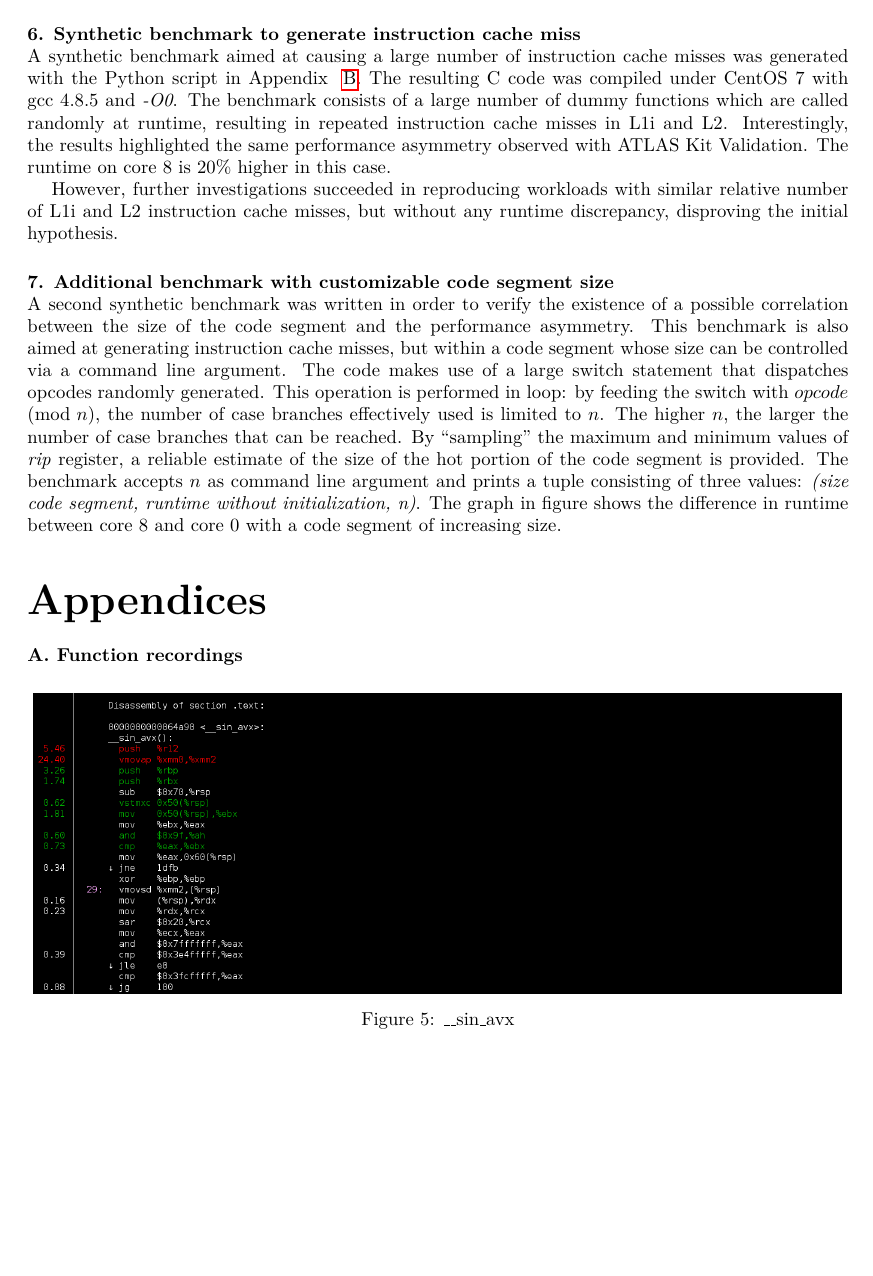
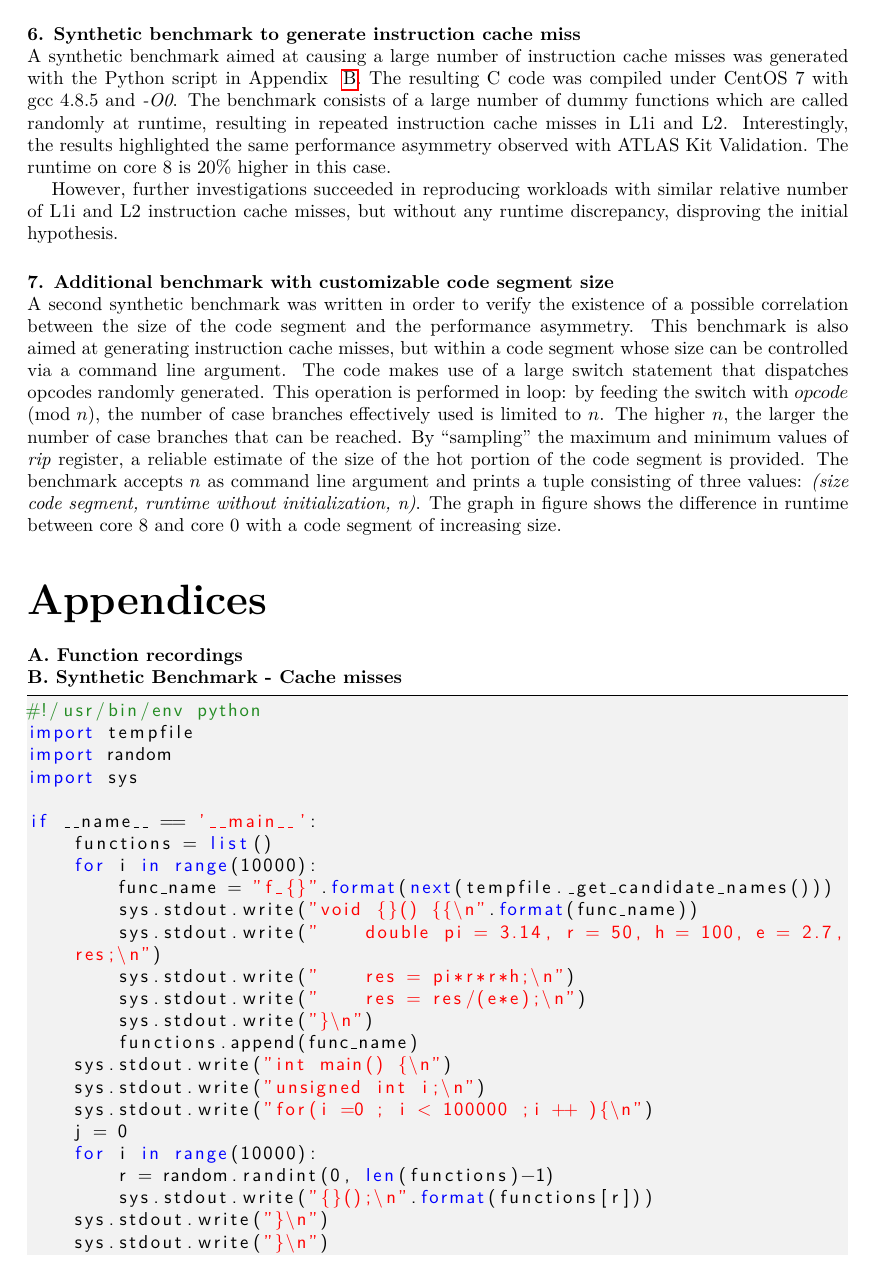
Before and after one commit to marcoguerri/article-performance-kv, a LaTeX document (kv_performance.tex): page 5 of 10. Compiled offline with pdfLaTeX.

Commit message:
commented float package

```diff
--- a/kv_performance.tex
+++ b/kv_performance.tex
@@ -6,7 +6,7 @@
 \usepackage[utf8]{inputenc}
 \usepackage[toc,page]{appendix}
 %\usepackage{wrapfig}
-\usepackage{float}
+%\usepackage{float}
 \usepackage{hyperref}
 \usepackage{listings}
 \usepackage{citesort}
```
